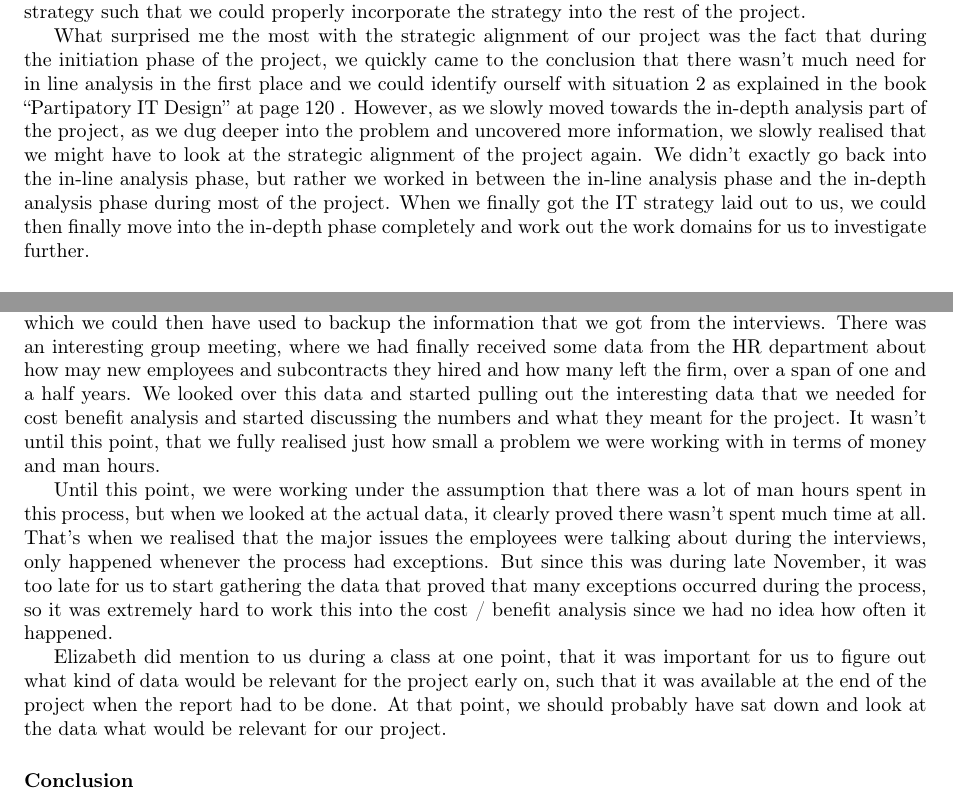
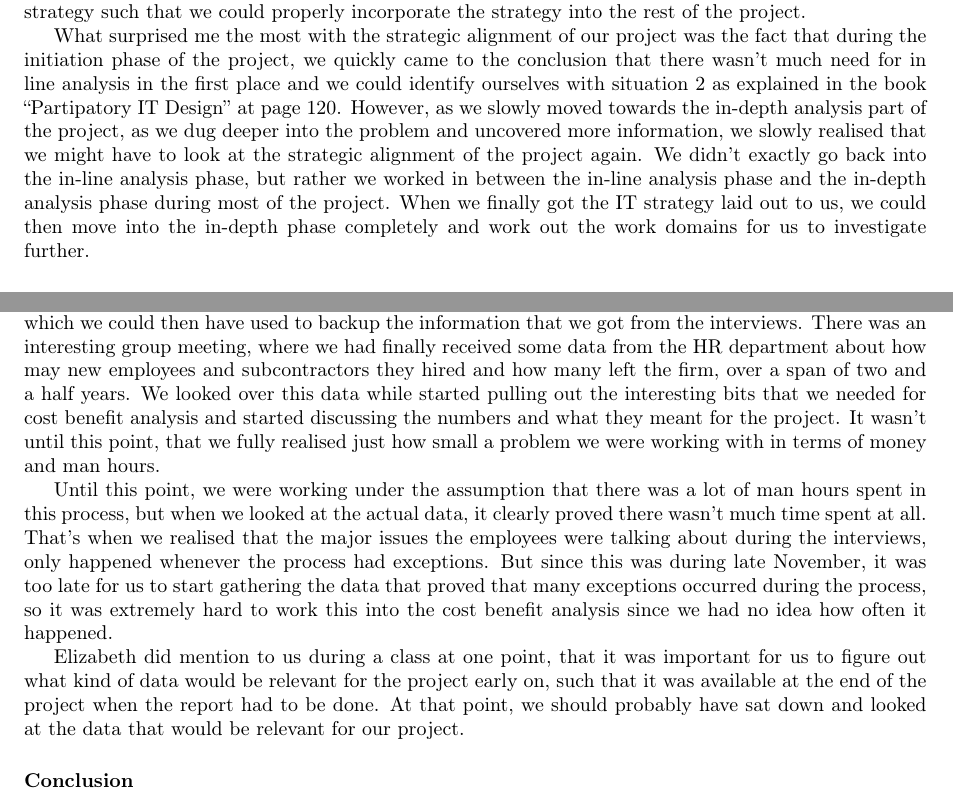
Before and after one commit to Capsup/BFOP14, a LaTeX document (Individual_reflection_reports/Martin/martin.tex, which reads Individual_reflection_reports/Martin/text.tex): two parts of pages 2 and 3 of 3, joined at a grey line, cut so that both start at the same text. Compiled offline with pdfLaTeX.

Commit message:
Fixed stuff

```diff
--- a/Individual_reflection_reports/Martin/text.tex
+++ b/Individual_reflection_reports/Martin/text.tex
@@ -10,8 +10,8 @@ During the course of the in-line analysis phase, the primary goal  is to first a
 During our project, as mentioned above, we were told it was impossible for us to acquire neither the IT strategy nor the business strategy. So to get an idea of what kind of business strategy Valcon employed, we designed our initial interviews such that we asked the various employees of the company about the business goals of Valcon. Taking this information and trying to extract as much information as possible from Valcon’s website, we tried to come up with a full picture of Valcon and their business strategy, leading us to the work domains that we’ve explained in full in the report.
 The same thing wasn’t possible with the IT strategy, since there was no way for us to figure out this information on our own. Luckily, during a later meeting with Danni, he provided us with a detailed overview of Valcon’s IT strategy such that we could properly incorporate the strategy into the rest of the project.
 
-What surprised me the most with the strategic alignment of our project was the fact that during the initiation phase of the project, we quickly came to the conclusion that there wasn’t much need for in line analysis in the first place and we could identify ourself with situation 2 as explained in the book “Partipatory IT Design” at page 120 . However, as we slowly moved towards the in-depth analysis part of the project, as we dug deeper into the problem and uncovered more information, we slowly realised that we might have to look at the strategic alignment of the project again.
-We didn’t exactly go back into the in-line analysis phase, but rather we worked in between the in-line analysis phase and the in-depth analysis phase during most of the project. When we finally got the IT strategy laid out to us, we could then finally move into the in-depth phase completely and work out the work domains for us to investigate further.
+What surprised me the most with the strategic alignment of our project was the fact that during the initiation phase of the project, we quickly came to the conclusion that there wasn’t much need for in line analysis in the first place and we could identify ourselves with situation 2 as explained in the book “Partipatory IT Design” at page 120. However, as we slowly moved towards the in-depth analysis part of the project, as we dug deeper into the problem and uncovered more information, we slowly realised that we might have to look at the strategic alignment of the project again.
+We didn’t exactly go back into the in-line analysis phase, but rather we worked in between the in-line analysis phase and the in-depth analysis phase during most of the project. When we finally got the IT strategy laid out to us, we could then move into the in-depth phase completely and work out the work domains for us to investigate further.
 
 \subsubsection{Work domains}
 Work domains are the actual results of the in-line analysis phase. It’s the parts of the process that the project group determines are especially interesting to dig deeper into during the in-depth phase.
@@ -22,11 +22,11 @@ Talking with the employees doing the recruitment and setting up the IT wasn’t
 I didn’t think this would be a problem at first, but not having free access to talk to all interesting parties in the company proved to be a bigger pain than originally expected. This was due to the fact that since the higher-ups were the ones who had all the power to directly impose changes on the process, it was the employees who ran into the daily problems with the process. Not being able to hear it from the perspective of those who made the process gave us a skewed idea of why things were as they were, which could eventually result in us choosing the wrong work domains to further investigate due to wrong information.
 
 \subsubsection{Reflection}
-One of the things we should have been better at during the project was getting actual data from Valcon, which we could then have used to backup the information that we got from the interviews. There was an interesting group meeting, where we had finally received some data from the HR department about how may new employees and subcontracts they hired and how many left the firm, over a span of one and a half years. We looked over this data and started pulling out the interesting data that we needed for cost benefit analysis and started discussing the numbers and what they meant for the project. It wasn't until this point, that we fully realised just how small a problem we were working with in terms of money and man hours.
+One of the things we should have been better at during the project was getting actual data from Valcon, which we could then have used to backup the information that we got from the interviews. There was an interesting group meeting, where we had finally received some data from the HR department about how may new employees and subcontractors they hired and how many left the firm, over a span of two and a half years. We looked over this data while started pulling out the interesting bits that we needed for cost benefit analysis and started discussing the numbers and what they meant for the project. It wasn't until this point, that we fully realised just how small a problem we were working with in terms of money and man hours.
 
-Until this point, we were working under the assumption that there was a lot of man hours spent in this process, but when we looked at the actual data, it clearly proved there wasn't spent much time at all. That's when we realised that the major issues the employees were talking about during the interviews, only happened whenever the process had exceptions. But since this was during late November, it was too late for us to start gathering the data that proved that many exceptions occurred during the process, so it was extremely hard to work this into the cost / benefit analysis since we had no idea how often it happened.
+Until this point, we were working under the assumption that there was a lot of man hours spent in this process, but when we looked at the actual data, it clearly proved there wasn't much time spent at all. That's when we realised that the major issues the employees were talking about during the interviews, only happened whenever the process had exceptions. But since this was during late November, it was too late for us to start gathering the data that proved that many exceptions occurred during the process, so it was extremely hard to work this into the cost benefit analysis since we had no idea how often it happened.
 
-Elizabeth did mention to us during a class at one point, that it was important for us to figure out what kind of data would be relevant for the project early on, such that it was available at the end of the project when the report had to be done. At that point, we should probably have sat down and look at the data what would be relevant for our project.
+Elizabeth did mention to us during a class at one point, that it was important for us to figure out what kind of data would be relevant for the project early on, such that it was available at the end of the project when the report had to be done. At that point, we should probably have sat down and looked at the data that would be relevant for our project.
 
 \subsubsection{Conclusion}
 Even though we ran into several issues during the project, namely inaccessible employees for interviewing and problems with getting the company’s business goals, we managed to get most of the necessary information for us to figure out what we believe are the correct work domains to work further in depth with.
```
